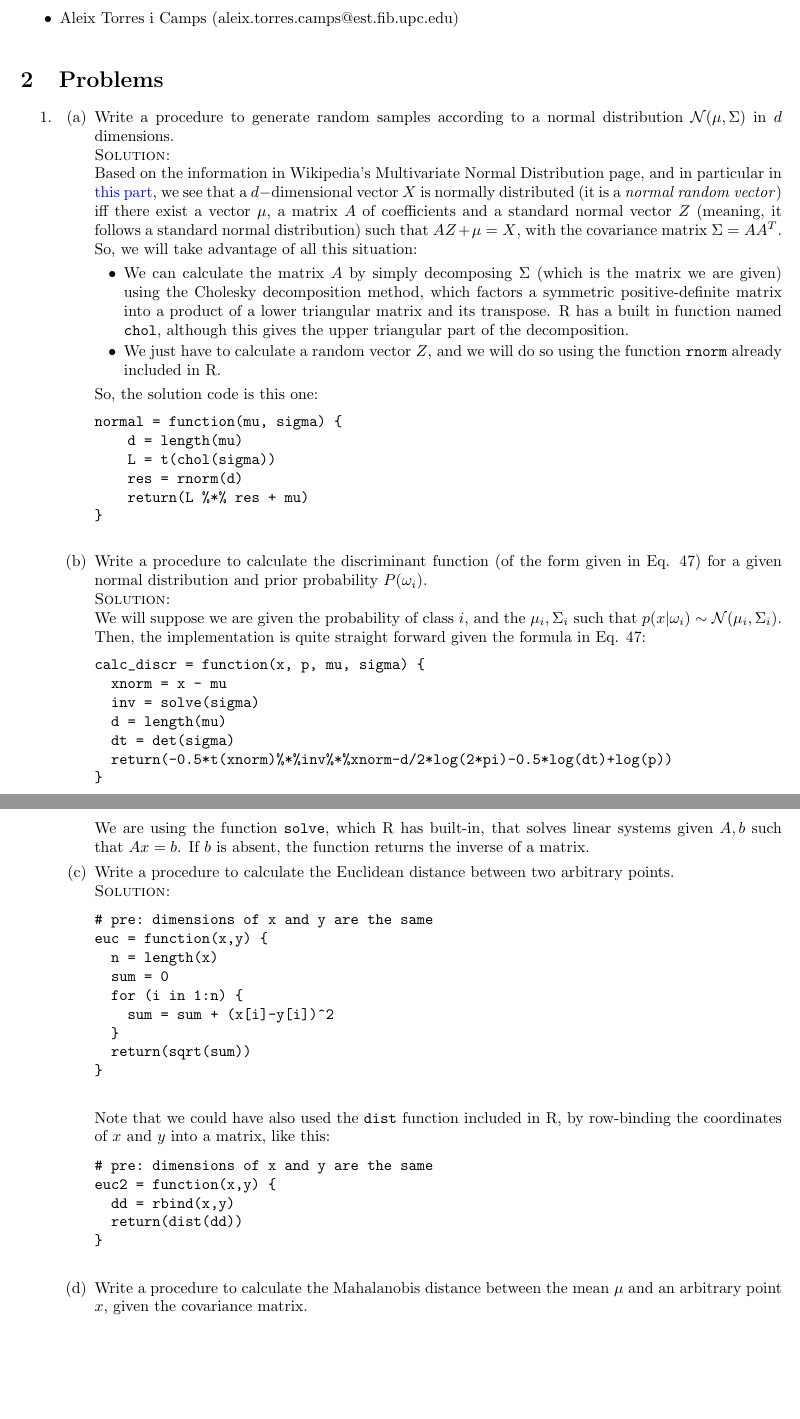
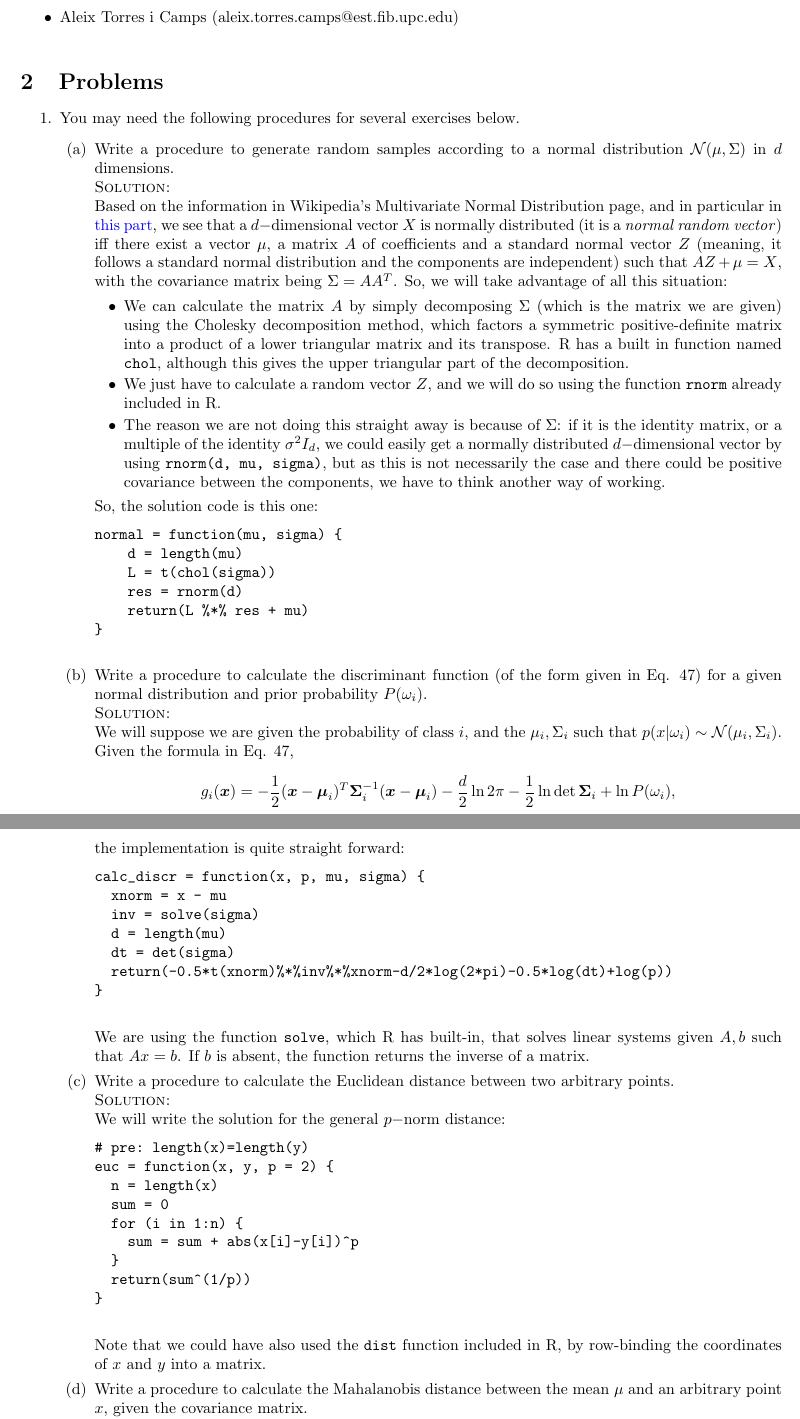
Before and after one commit to Atellas23/project_ML, a LaTeX problem sheet (Problems bloc1/computer_exercise1.tex): two parts of pages 1 and 2 of 2, joined at a grey line, cut so that both start at the same text, the shorter picture padded with empty space. Compiled offline with pdfLaTeX.

Commit message:
Changes in the explanations in 'computer_exercise1.tex'.

```diff
--- a/Problems bloc1/computer_exercise1.tex
+++ b/Problems bloc1/computer_exercise1.tex
@@ -64,14 +64,15 @@
 
 \section{Problems}
 \begin{enumerate}
-  \item
+  \item You may need the following procedures for several exercises below.
   \begin{enumerate}
     \item[(a)] Write a procedure to generate random samples according to a normal distribution $\mathcal N(\boldmath\mu,\boldmath\Sigma)$ in $d$ dimensions.\\
         {\scshape Solution:}\\
-        Based on the information in Wikipedia's Multivariate Normal Distribution page, and in particular in \href{https://en.wikipedia.org/wiki/Multivariate_normal_distribution#Normal_random_vector}{this part}, we see that a $d-$dimensional vector $X$ is normally distributed (it is a \textit{normal random vector}) iff there exist a vector $\mu$, a matrix $A$ of coefficients and a standard normal vector $Z$ (meaning, it follows a standard normal distribution) such that $AZ + \mu = X$, with the covariance matrix $\Sigma=AA^T$. So, we will take advantage of all this situation:
+        Based on the information in Wikipedia's Multivariate Normal Distribution page, and in particular in \href{https://en.wikipedia.org/wiki/Multivariate_normal_distribution#Normal_random_vector}{this part}, we see that a $d-$dimensional vector $X$ is normally distributed (it is a \textit{normal random vector}) iff there exist a vector $\mu$, a matrix $A$ of coefficients and a standard normal vector $Z$ (meaning, it follows a standard normal distribution and the components are independent) such that $AZ + \mu = X$, with the covariance matrix being $\Sigma=AA^T$. So, we will take advantage of all this situation:
         \begin{itemize}
           \item We can calculate the matrix $A$ by simply decomposing $\Sigma$ (which is the matrix we are given) using the Cholesky decomposition method, which factors a symmetric positive-definite matrix into a product of a lower triangular matrix and its transpose. R has a built in function named \verb|chol|, although this gives the upper triangular part of the decomposition.
           \item We just have to calculate a random vector $Z$, and we will do so using the function \verb|rnorm| already included in R.
+          \item The reason we are not doing this straight away is because of $\Sigma$: if it is the identity matrix, or a multiple of the identity $\sigma^2I_d$, we could easily get a normally distributed $d-$dimensional vector by using \verb|rnorm(d, mu, sigma)|, but as this is not necessarily the case and there could be positive covariance between the components, we have to think another way of working.
         \end{itemize}
         So, the solution code is this one:
         \begin{verbatim}
@@ -84,7 +85,11 @@ normal = function(mu, sigma) {
         \end{verbatim}
     \item[(b)] Write a procedure to calculate the discriminant function (of the form given in Eq. 47) for a given normal distribution and prior probability $P(\omega_i)$.\\
         {\scshape Solution:}\\
-        We will suppose we are given the probability of class $i$, and the $\mu_i,\Sigma_i$ such that $p(x|\omega_i)\sim\mathcal N(\mu_i,\Sigma_i)$. Then, the implementation is quite straight forward given the formula in Eq. 47:
+        We will suppose we are given the probability of class $i$, and the $\mu_i,\Sigma_i$ such that $p(x|\omega_i)\sim\mathcal N(\mu_i,\Sigma_i)$. Given the formula in Eq. 47,
+        \[
+g_i(\boldsymbol x)=-\frac{1}{2}(\boldsymbol x-\boldsymbol\mu_i)^T\boldsymbol\Sigma_i^{-1}(\boldsymbol x-\boldsymbol\mu_i)-\frac{d}{2}\ln{2\pi}-\frac{1}{2}\ln{\det{\boldsymbol\Sigma_i}}+\ln{P(\omega_i)},
+        \]
+        the implementation is quite straight forward:
         \begin{verbatim}
 calc_discr = function(x, p, mu, sigma) {
   xnorm = x - mu
@@ -96,26 +101,20 @@ calc_discr = function(x, p, mu, sigma) {
         \end{verbatim}
         We are using the function \verb|solve|, which R has built-in, that solves linear systems given $A,b$ such that $Ax=b$. If $b$ is absent, the function returns the inverse of a matrix.
     \item[(c)] Write a procedure to calculate the Euclidean distance between two arbitrary points.\\
-        {\scshape Solution:}
+        {\scshape Solution:}\\
+        We will write the solution for the general $p-$norm distance:
         \begin{verbatim}
-# pre: dimensions of x and y are the same
-euc = function(x,y) {
+# pre: length(x)=length(y)
+euc = function(x, y, p = 2) {
   n = length(x)
   sum = 0
   for (i in 1:n) {
-    sum = sum + (x[i]-y[i])^2
+    sum = sum + abs(x[i]-y[i])^p
   }
-  return(sqrt(sum))
+  return(sum^(1/p))
 }
         \end{verbatim}
-        Note that we could have also used the \verb|dist| function included in R, by row-binding the coordinates of $x$ and $y$ into a matrix, like this:
-        \begin{verbatim}
-# pre: dimensions of x and y are the same
-euc2 = function(x,y) {
-  dd = rbind(x,y)
-  return(dist(dd))
-}
-        \end{verbatim}
+        Note that we could have also used the \verb|dist| function included in R, by row-binding the coordinates of $x$ and $y$ into a matrix.
     \item[(d)] Write a procedure to calculate the Mahalanobis distance between the mean $\mu$ and an arbitrary point $x$, given the covariance matrix.\\
         {\scshape Solution:}\\
         We will be using the matrix formula for the Mahalanobis distance, which is the square root of a quadratic form, namely
```
Also changed, not shown: Problems bloc1/computer_exercise1.pdf, 2 other files.
